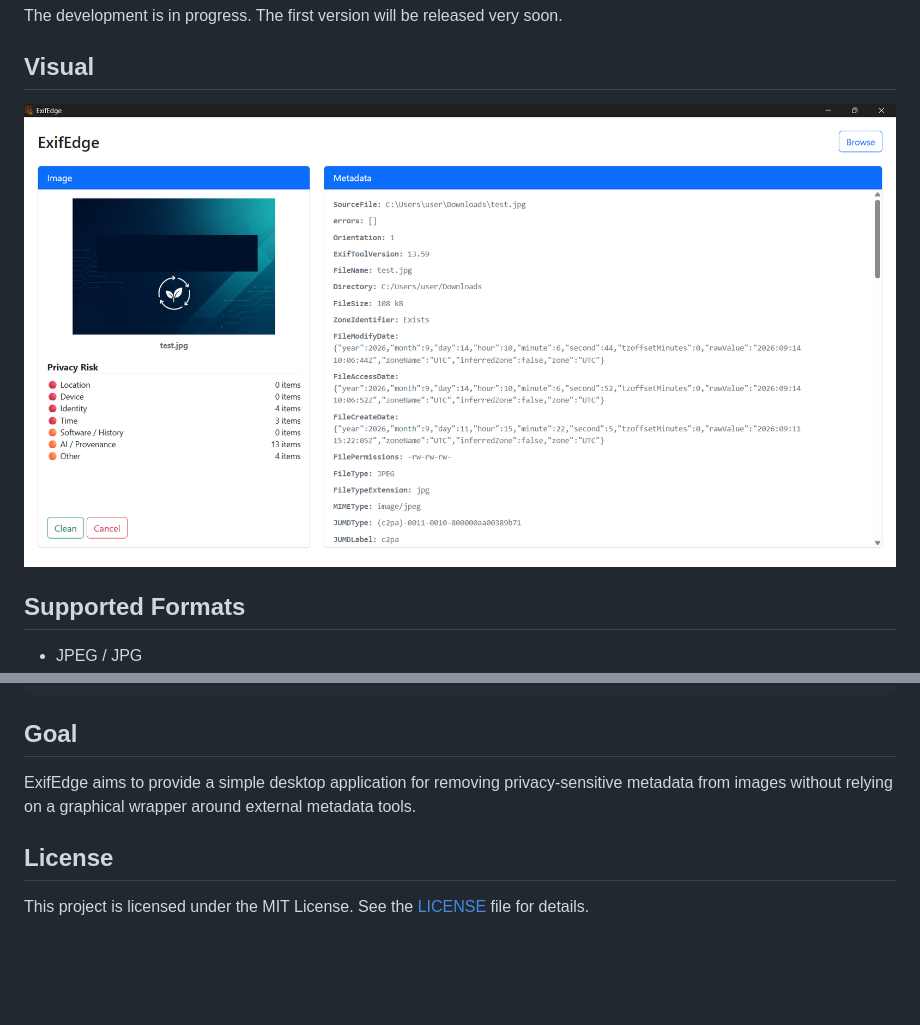
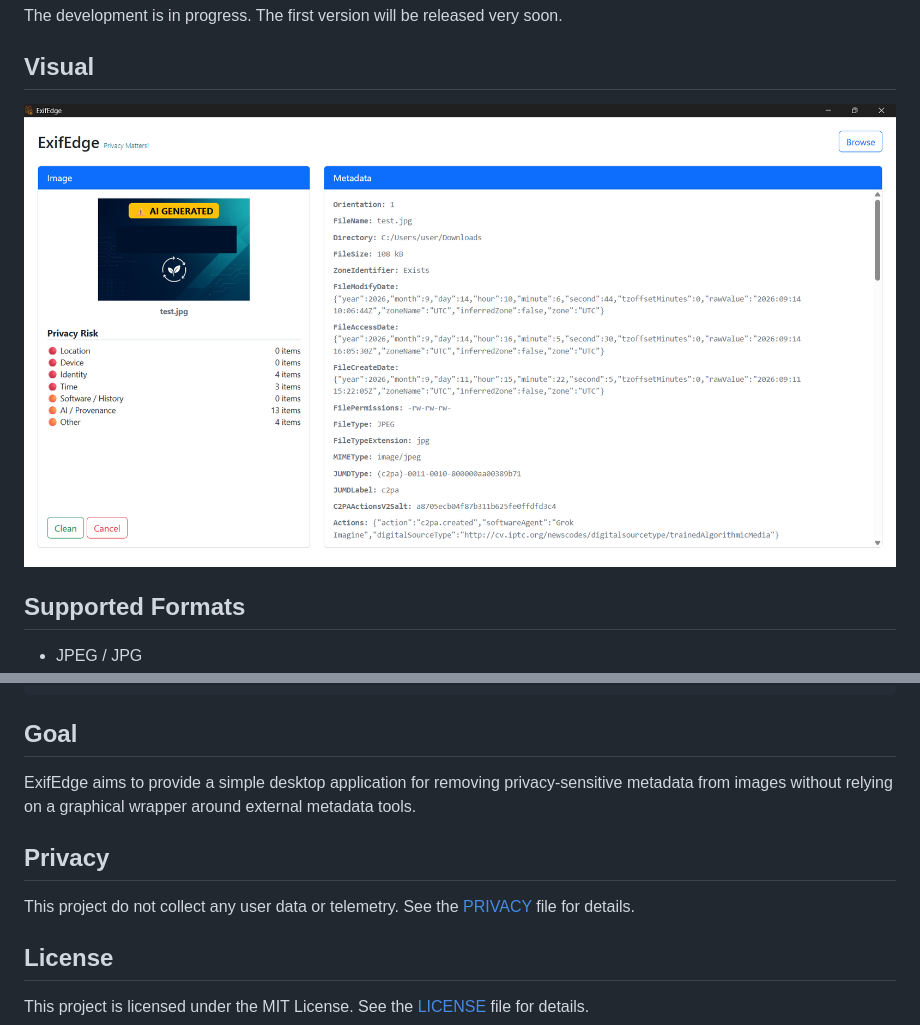
Before and after one commit to sadatrafsanjani/ExifEdge, a Markdown page: README.md, 2 parts joined by grey strips. Drawn GitHub-style; pictures changed too: screenshots/ExifEdge.png; blank space fills up the shorter version.

```diff
--- a/README.md
+++ b/README.md
@@ -65,6 +65,10 @@ npm start
 ExifEdge aims to provide a simple desktop application for removing privacy-sensitive metadata from images
 without relying on a graphical wrapper around external metadata tools.
 
+## Privacy
+
+This project do not collect any user data or telemetry. See the [PRIVACY](PRIVACY) file for details.
+
 ## License
 
 This project is licensed under the MIT License. See the [LICENSE](LICENSE) file for details.
```
Also changed, not shown: 8 other files.
